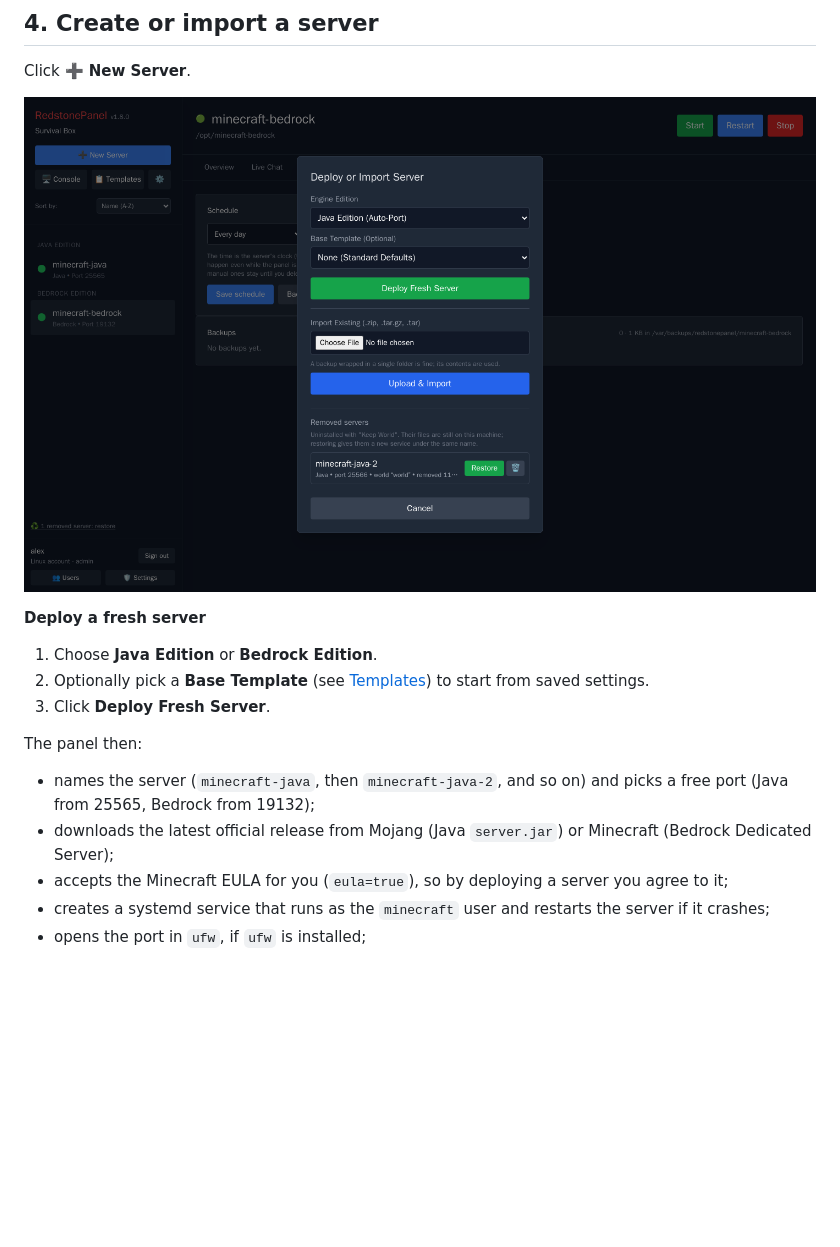
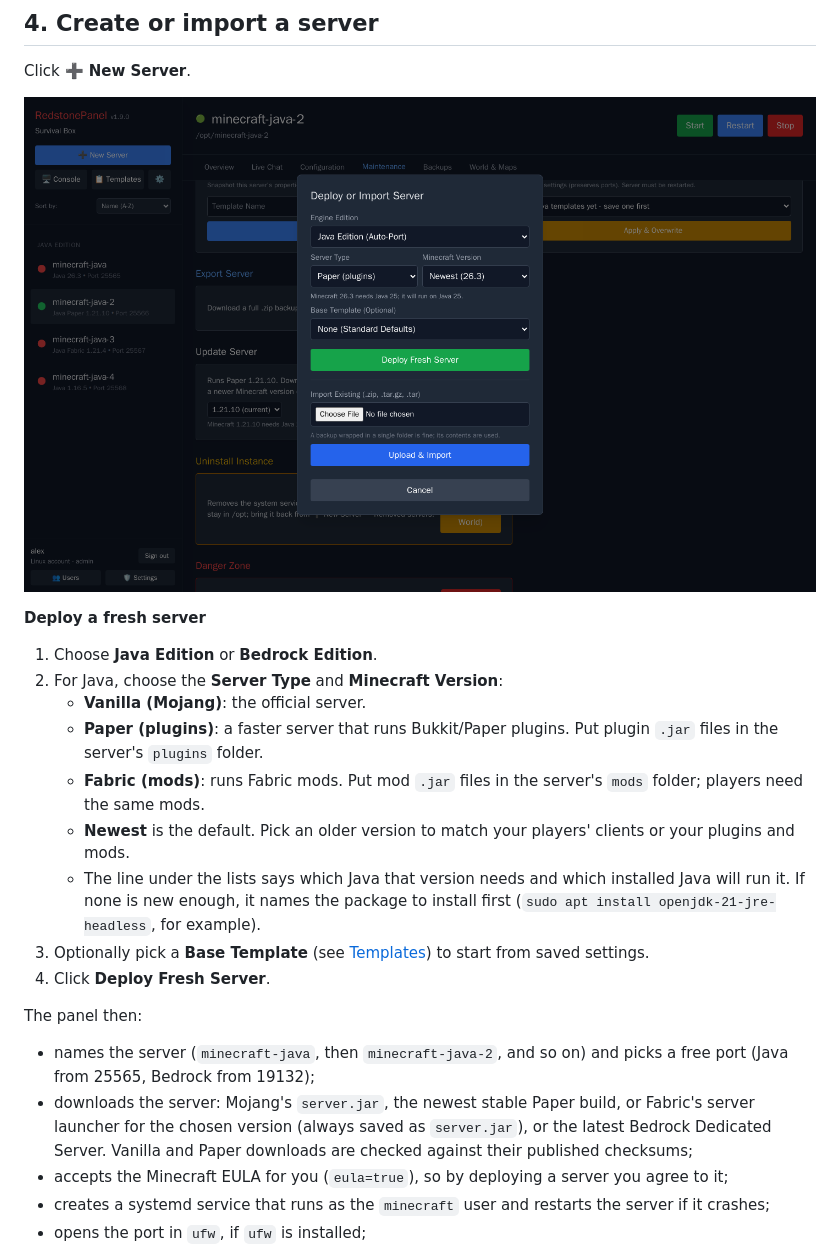
Before and after one commit to qrussell/redstonepanel, a Markdown page: docs/guide/README.md, the part around one of its changes. Drawn GitHub-style; pictures changed too: docs/guide/images/new-server.png; blank space fills up the shorter version.

```diff
--- a/docs/guide/README.md
+++ b/docs/guide/README.md
@@ -98,16 +98,29 @@ Click **➕ New Server**.
 **Deploy a fresh server**
 
 1. Choose **Java Edition** or **Bedrock Edition**.
-2. Optionally pick a **Base Template** (see [Templates](#12-templates)) to start from saved
+2. For Java, choose the **Server Type** and **Minecraft Version**:
+   - **Vanilla (Mojang)**: the official server.
+   - **Paper (plugins)**: a faster server that runs Bukkit/Paper plugins. Put plugin `.jar`
+     files in the server's `plugins` folder.
+   - **Fabric (mods)**: runs Fabric mods. Put mod `.jar` files in the server's `mods`
+     folder; players need the same mods.
+   - **Newest** is the default. Pick an older version to match your players' clients or your
+     plugins and mods.
+   - The line under the lists says which Java that version needs and which installed Java
+     will run it. If none is new enough, it names the package to install first
+     (`sudo apt install openjdk-21-jre-headless`, for example).
+3. Optionally pick a **Base Template** (see [Templates](#12-templates)) to start from saved
    settings.
-3. Click **Deploy Fresh Server**.
+4. Click **Deploy Fresh Server**.
 
 The panel then:
 
 - names the server (`minecraft-java`, then `minecraft-java-2`, and so on) and picks a free
   port (Java from 25565, Bedrock from 19132);
-- downloads the latest official release from Mojang (Java `server.jar`) or Minecraft
-  (Bedrock Dedicated Server);
+- downloads the server: Mojang's `server.jar`, the newest stable Paper build, or Fabric's
+  server launcher for the chosen version (always saved as `server.jar`), or the latest
+  Bedrock Dedicated Server. Vanilla and Paper downloads are checked against their published
+  checksums;
 - accepts the Minecraft EULA for you (`eula=true`), so by deploying a server you agree to it;
 - creates a systemd service that runs as the `minecraft` user and restarts the server if it
   crashes;
```
Also changed, not shown: other parts of docs/guide/README.md (+8 -3 lines), README.md (+15 -0 lines), docs/design/roadmap.md (+19 -11 lines), release-notes/v1.9.0.md (added, +61 -0 lines), docs/guide/images/maintenance.png, 11 other files.
